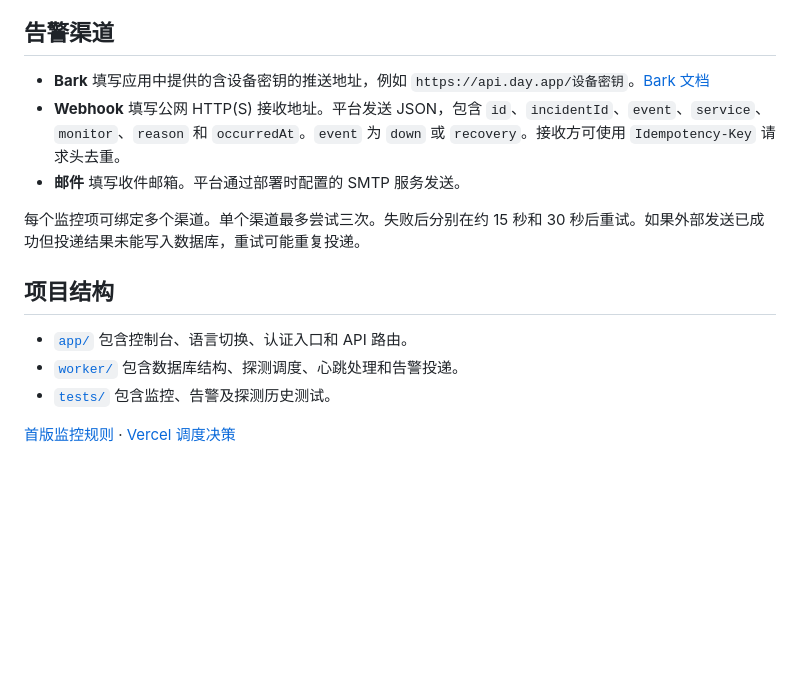
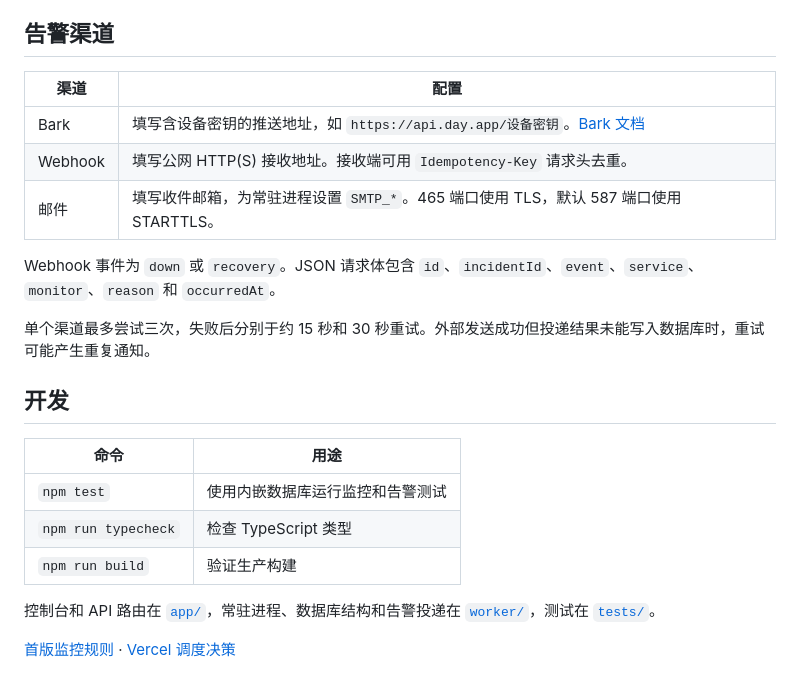
Before and after one commit to lyxlucky/watcher, a Markdown page: README.zh-CN.md, the part around one of its changes. Rendered like a GitHub page; blank space fills up the shorter version.

```diff
--- a/README.zh-CN.md
+++ b/README.zh-CN.md
@@ -59,16 +99,24 @@ Watcher 监控 HTTP 接口和应用心跳，在服务故障及恢复时发送通
 
 ## 告警渠道
 
-- **Bark** 填写应用中提供的含设备密钥的推送地址，例如 `https://api.day.app/设备密钥`。[Bark 文档](https://bark.day.app/)
-- **Webhook** 填写公网 HTTP(S) 接收地址。平台发送 JSON，包含 `id`、`incidentId`、`event`、`service`、`monitor`、`reason` 和 `occurredAt`。`event` 为 `down` 或 `recovery`。接收方可使用 `Idempotency-Key` 请求头去重。
-- **邮件** 填写收件邮箱。平台通过部署时配置的 SMTP 服务发送。
+| 渠道 | 配置 |
+| --- | --- |
+| Bark | 填写含设备密钥的推送地址，如 `https://api.day.app/设备密钥`。[Bark 文档](https://bark.day.app/) |
+| Webhook | 填写公网 HTTP(S) 接收地址。接收端可用 `Idempotency-Key` 请求头去重。 |
+| 邮件 | 填写收件邮箱，为常驻进程设置 `SMTP_*`。465 端口使用 TLS，默认 587 端口使用 STARTTLS。 |
 
-每个监控项可绑定多个渠道。单个渠道最多尝试三次。失败后分别在约 15 秒和 30 秒后重试。如果外部发送已成功但投递结果未能写入数据库，重试可能重复投递。
+Webhook 事件为 `down` 或 `recovery`。JSON 请求体包含 `id`、`incidentId`、`event`、`service`、`monitor`、`reason` 和 `occurredAt`。
 
-## 项目结构
+单个渠道最多尝试三次，失败后分别于约 15 秒和 30 秒重试。外部发送成功但投递结果未能写入数据库时，重试可能产生重复通知。
 
-- [`app/`](app/) 包含控制台、语言切换、认证入口和 API 路由。
-- [`worker/`](worker/) 包含数据库结构、探测调度、心跳处理和告警投递。
-- [`tests/`](tests/) 包含监控、告警及探测历史测试。
+## 开发
+
+| 命令 | 用途 |
+| --- | --- |
+| `npm test` | 使用内嵌数据库运行监控和告警测试 |
+| `npm run typecheck` | 检查 TypeScript 类型 |
+| `npm run build` | 验证生产构建 |
+
+控制台和 API 路由在 [`app/`](app/)，常驻进程、数据库结构和告警投递在 [`worker/`](worker/)，测试在 [`tests/`](tests/)。
 
 [首版监控规则](docs/monitoring.md) · [Vercel 调度决策](docs/adr/0001-vercel-daemon-for-scheduling.md)
```
Also changed, not shown: other parts of README.zh-CN.md (+71 -31 lines), README.md (+86 -38 lines), docs/screenshots/desktop-en.png, docs/screenshots/desktop-zh.png, docs/screenshots/mobile-en.png, docs/screenshots/mobile-zh.png.
